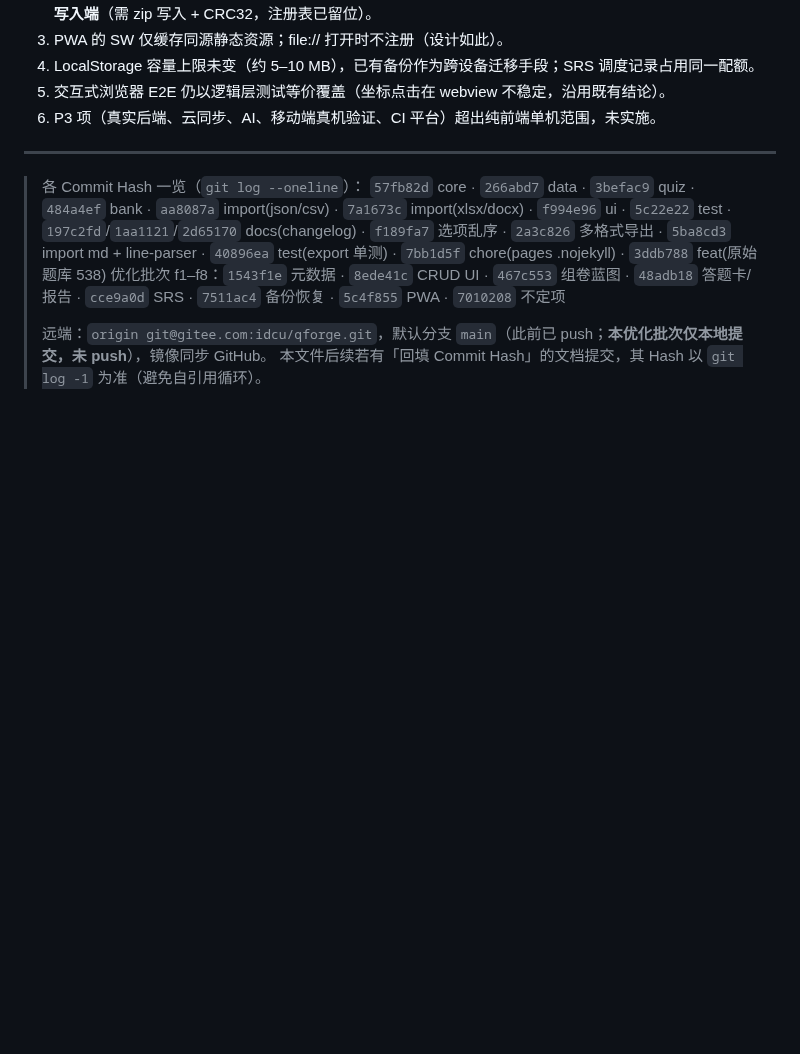
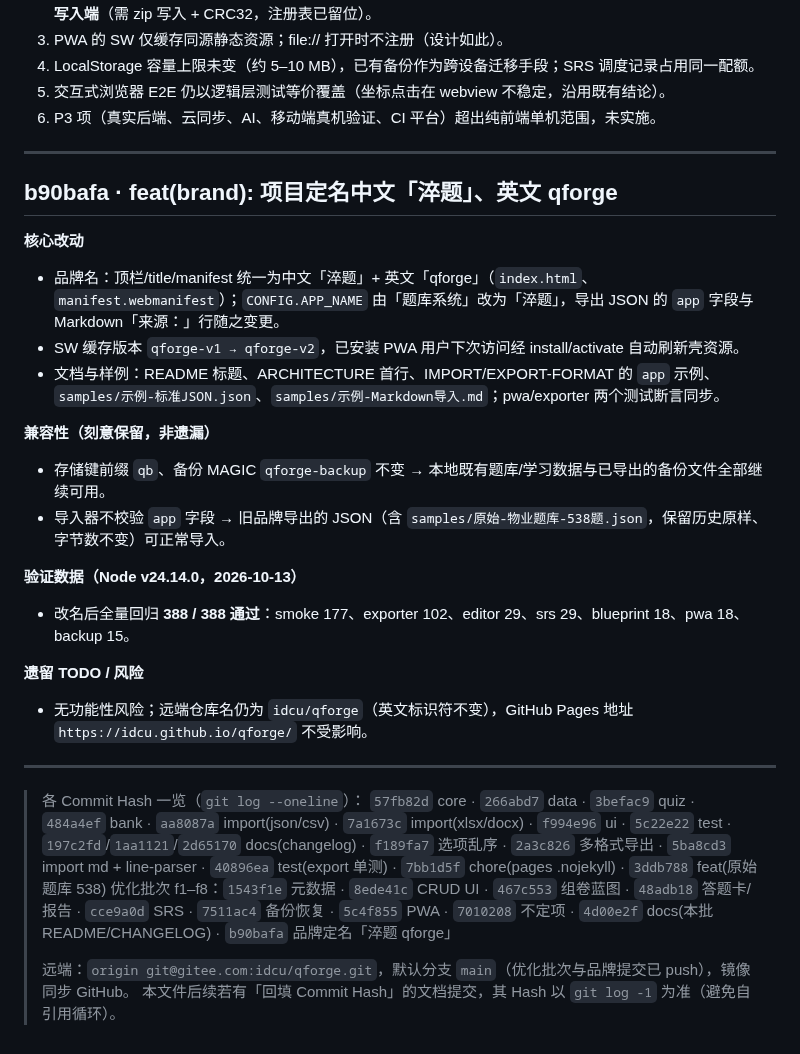
Before and after one commit to idcu/qforge, a Markdown page: CHANGELOG.internal.md, the part around the change. Rendered like a GitHub page; blank space fills up the shorter version.

Commit message:
docs(changelog): 回填品牌提交 b90bafa 的改动、兼容性与验证数据
验证数据：改名后全量回归 388/388 通过（smoke 177 / exporter 102 / editor 29 / srs 29 / blueprint 18 / pwa 18 / backup 15）。

```diff
--- a/CHANGELOG.internal.md
+++ b/CHANGELOG.internal.md
@@ -382,13 +382,33 @@
 
 ---
 
+## b90bafa · feat(brand): 项目定名中文「淬题」、英文 qforge
+
+**核心改动**
+- 品牌名：顶栏/title/manifest 统一为中文「淬题」+ 英文「qforge」（`index.html`、`manifest.webmanifest`）；`CONFIG.APP_NAME` 由「题库系统」改为「淬题」，导出 JSON 的 `app` 字段与 Markdown「来源：」行随之变更。
+- SW 缓存版本 `qforge-v1 → qforge-v2`，已安装 PWA 用户下次访问经 install/activate 自动刷新壳资源。
+- 文档与样例：README 标题、ARCHITECTURE 首行、IMPORT/EXPORT-FORMAT 的 `app` 示例、`samples/示例-标准JSON.json`、`samples/示例-Markdown导入.md`；pwa/exporter 两个测试断言同步。
+
+**兼容性（刻意保留，非遗漏）**
+- 存储键前缀 `qb`、备份 MAGIC `qforge-backup` 不变 → 本地既有题库/学习数据与已导出的备份文件全部继续可用。
+- 导入器不校验 `app` 字段 → 旧品牌导出的 JSON（含 `samples/原始-物业题库-538题.json`，保留历史原样、字节数不变）可正常导入。
+
+**验证数据（Node v24.14.0，2026-10-13）**
+- 改名后全量回归 **388 / 388 通过**：smoke 177、exporter 102、editor 29、srs 29、blueprint 18、pwa 18、backup 15。
+
+**遗留 TODO / 风险**
+- 无功能性风险；远端仓库名仍为 `idcu/qforge`（英文标识符不变），GitHub Pages 地址 `https://idcu.github.io/qforge/` 不受影响。
+
+---
+
 > 各 Commit Hash 一览（`git log --oneline`）：
 > `57fb82d` core · `266abd7` data · `3befac9` quiz · `484a4ef` bank ·
 > `aa8087a` import(json/csv) · `7a1673c` import(xlsx/docx) · `f994e96` ui · `5c22e22` test ·
 > `197c2fd`/`1aa1121`/`2d65170` docs(changelog) · `f189fa7` 选项乱序 · `2a3c826` 多格式导出 ·
 > `5ba8cd3` import md + line-parser · `40896ea` test(export 单测) · `7bb1d5f` chore(pages .nojekyll) · `3ddb788` feat(原始题库 538)
 > 优化批次 f1–f8：`1543f1e` 元数据 · `8ede41c` CRUD UI · `467c553` 组卷蓝图 · `48adb18` 答题卡/报告 ·
-> `cce9a0d` SRS · `7511ac4` 备份恢复 · `5c4f855` PWA · `7010208` 不定项
+> `cce9a0d` SRS · `7511ac4` 备份恢复 · `5c4f855` PWA · `7010208` 不定项 ·
+> `4d00e2f` docs(本批 README/CHANGELOG) · `b90bafa` 品牌定名「淬题 qforge」
 >
-> 远端：`origin git@gitee.com:idcu/qforge.git`，默认分支 `main`（此前已 push；**本优化批次仅本地提交，未 push**），镜像同步 GitHub。
+> 远端：`origin git@gitee.com:idcu/qforge.git`，默认分支 `main`（优化批次与品牌提交已 push），镜像同步 GitHub。
 > 本文件后续若有「回填 Commit Hash」的文档提交，其 Hash 以 `git log -1` 为准（避免自引用循环）。
```
